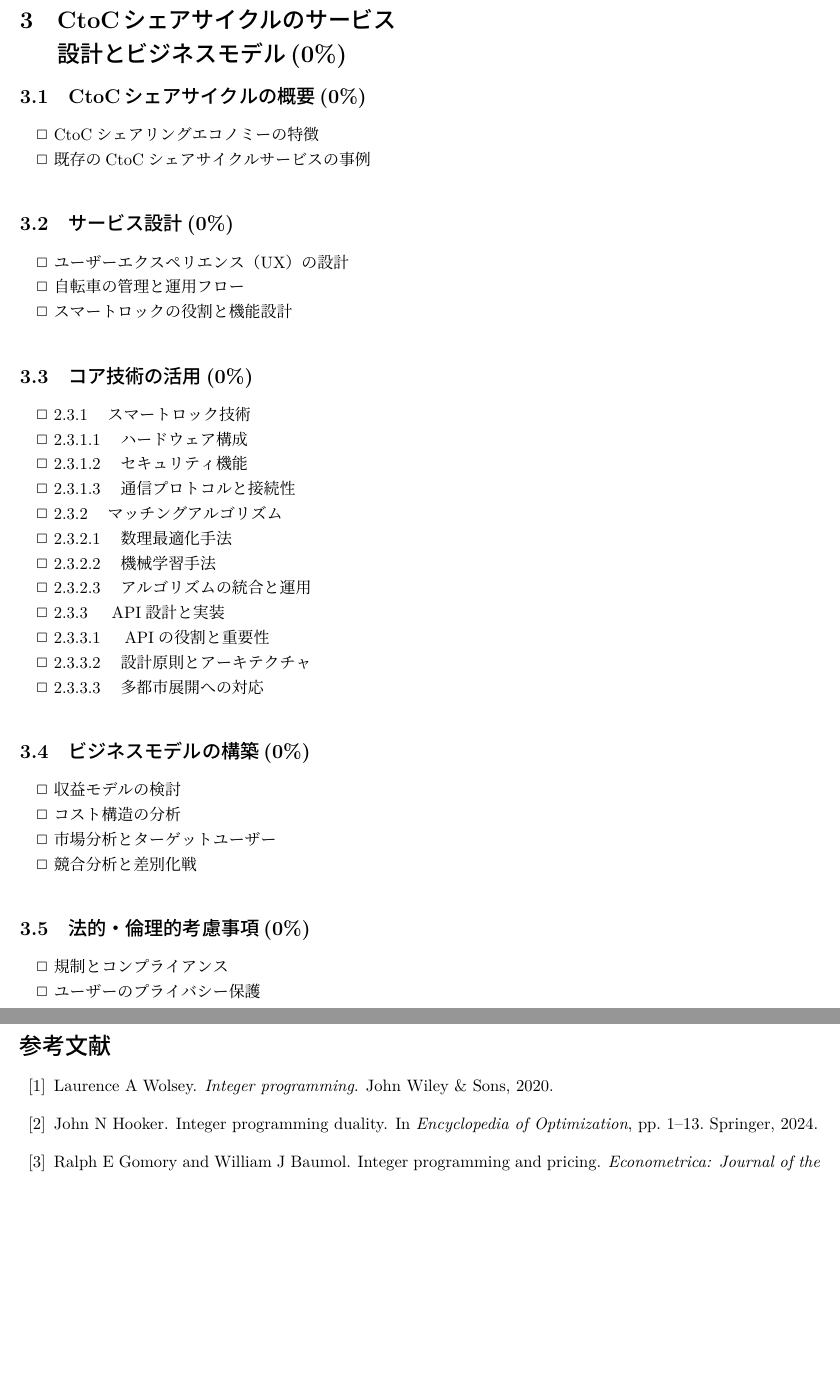
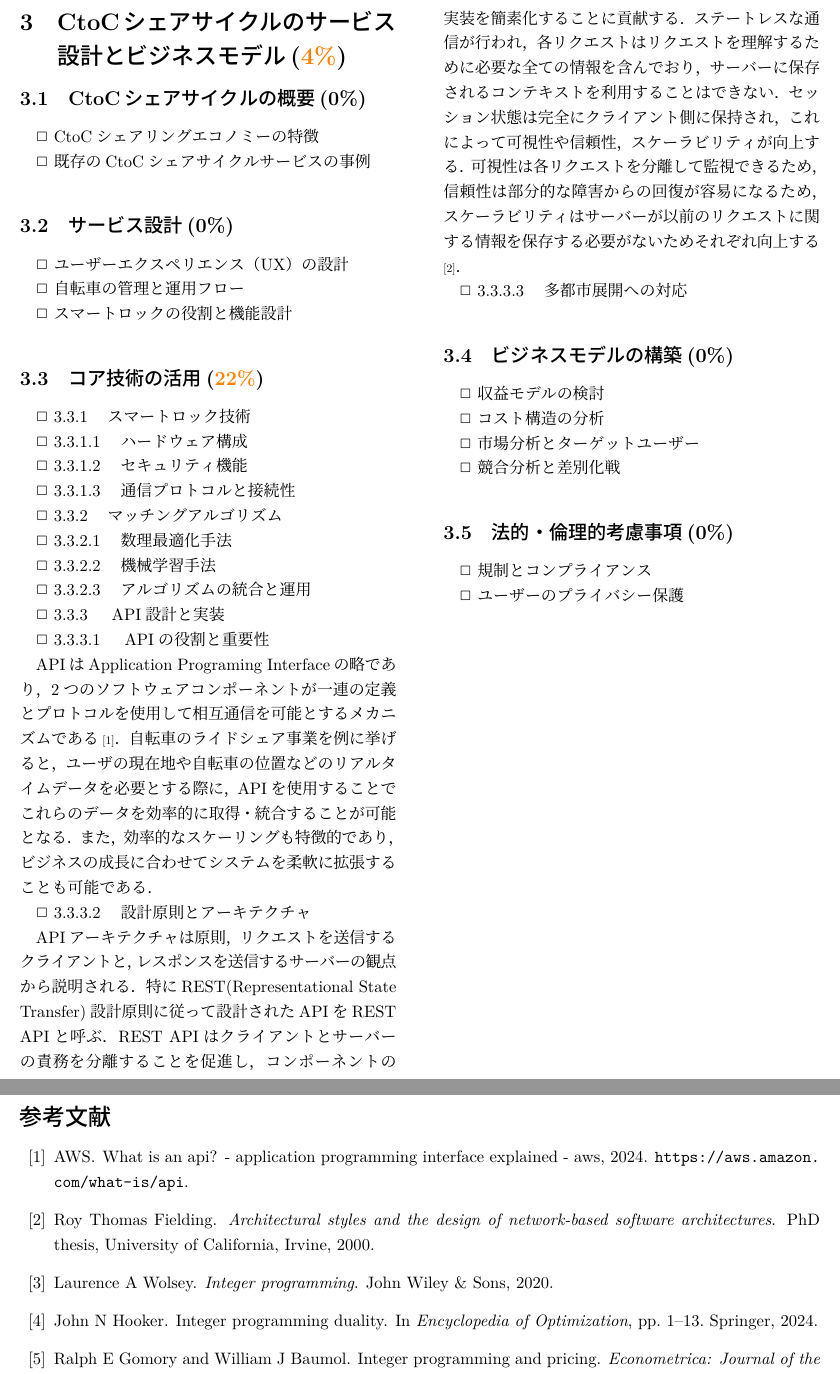
Before and after one commit to Koki-Kazaore/Research, a LaTeX thesis (documents/masterThesis/tex/main.tex, which reads documents/masterThesis/tex/contents/chapter3.tex): two parts of pages 7 and 18 of 19 before the commit and two parts of pages 7 and 19 of 20 after it, joined at a grey line, cut at the place of the change, the shorter picture padded with empty space. Compiled offline with LuaLaTeX.

Commit message:
「3.3.3.1 API の役割と重要性」「3.3.3.2 設計原則とアーキテクチャ」完了

```diff
--- a/documents/masterThesis/tex/contents/chapter3.tex
+++ b/documents/masterThesis/tex/contents/chapter3.tex
@@ -1,5 +1,5 @@
 % 第3章
-\section{CtoCシェアサイクルのサービス設計とビジネスモデル(0\%)}
+\section{CtoCシェアサイクルのサービス設計とビジネスモデル(\textcolor{orange}{4\%})}
   \label{sec:CtoCシェアサイクルのサービス設計とビジネスモデル}
 
   \subsection{CtoCシェアサイクルの概要(0\%)}
@@ -13,20 +13,22 @@
       \par $\Box$ 自転車の管理と運用フロー
       \par $\Box$ スマートロックの役割と機能設計
 
-  \subsection{コア技術の活用(0\%)}
+  \subsection{コア技術の活用(\textcolor{orange}{22\%})}
     \label{sec:コア技術の活用}
-      \par $\Box$ 2.3.1　スマートロック技術
-      \par $\Box$ 2.3.1.1　ハードウェア構成
-      \par $\Box$ 2.3.1.2　セキュリティ機能
-      \par $\Box$ 2.3.1.3　通信プロトコルと接続性
-      \par $\Box$ 2.3.2　マッチングアルゴリズム
-      \par $\Box$ 2.3.2.1　数理最適化手法
-      \par $\Box$ 2.3.2.2　機械学習手法
-      \par $\Box$ 2.3.2.3　アルゴリズムの統合と運用
-      \par $\Box$ 2.3.3　API設計と実装
-      \par $\Box$ 2.3.3.1　APIの役割と重要性
-      \par $\Box$ 2.3.3.2　設計原則とアーキテクチャ
-      \par $\Box$ 2.3.3.3　多都市展開への対応
+      \par $\Box$ 3.3.1　スマートロック技術
+      \par $\Box$ 3.3.1.1　ハードウェア構成
+      \par $\Box$ 3.3.1.2　セキュリティ機能
+      \par $\Box$ 3.3.1.3　通信プロトコルと接続性
+      \par $\Box$ 3.3.2　マッチングアルゴリズム
+      \par $\Box$ 3.3.2.1　数理最適化手法
+      \par $\Box$ 3.3.2.2　機械学習手法
+      \par $\Box$ 3.3.2.3　アルゴリズムの統合と運用
+      \par $\Box$ 3.3.3　API設計と実装
+      \par $\Box$ 3.3.3.1　APIの役割と重要性
+      \par APIはApplication Programing Interfaceの略であり，2つのソフトウェアコンポーネントが一連の定義とプロトコルを使用して相互通信を可能とするメカニズムである\scalebox{0.7}{\cite{WhatIsAnAPI}}．自転車のライドシェア事業を例に挙げると，ユーザの現在地や自転車の位置などのリアルタイムデータを必要とする際に，APIを使用することでこれらのデータを効率的に取得・統合することが可能となる．また，効率的なスケーリングも特徴的であり，ビジネスの成長に合わせてシステムを柔軟に拡張することも可能である．
+      \par $\Box$ 3.3.3.2　設計原則とアーキテクチャ
+      \par APIアーキテクチャは原則，リクエストを送信するクライアントと，レスポンスを送信するサーバーの観点から説明される．特にREST(Representational State Transfer)設計原則に従って設計されたAPIをREST APIと呼ぶ．REST APIはクライアントとサーバーの責務を分離することを促進し，コンポーネントの実装を簡素化することに貢献する．ステートレスな通信が行われ，各リクエストはリクエストを理解するために必要な全ての情報を含んでおり，サーバーに保存されるコンテキストを利用することはできない．セッション状態は完全にクライアント側に保持され，これによって可視性や信頼性，スケーラビリティが向上する．可視性は各リクエストを分離して監視できるため，信頼性は部分的な障害からの回復が容易になるため，スケーラビリティはサーバーが以前のリクエストに関する情報を保存する必要がないためそれぞれ向上する\scalebox{0.7}{\cite{fielding2000architectural}}．
+      \par $\Box$ 3.3.3.3　多都市展開への対応
 
   \subsection{ビジネスモデルの構築(0\%)}
     \label{sec:ビジネスモデルの構築}
```
Also changed, not shown: documents/masterThesis/tex/contents/chapter4.tex (+7 -3 lines), documents/masterThesis/tex/main.tex (+1 -1 lines), documents/masterThesis/tex/references.bib (+17 -0 lines), documents/masterThesis/tex/main.bbl.
